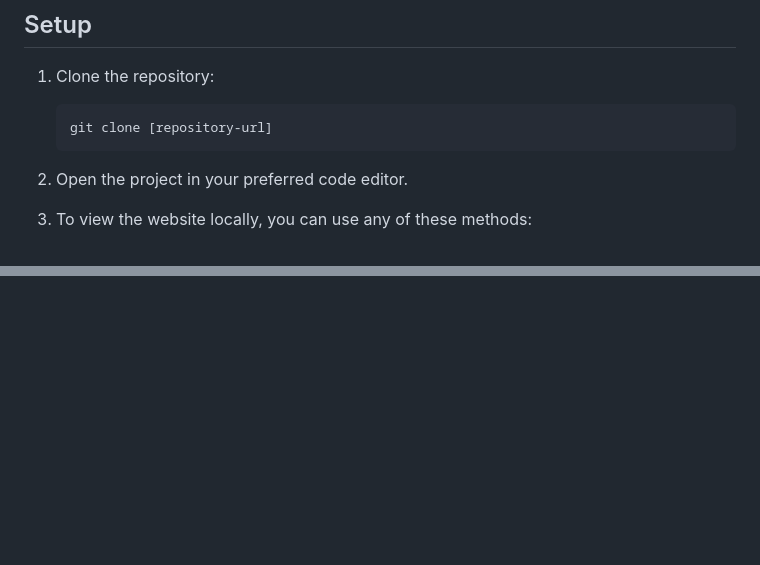
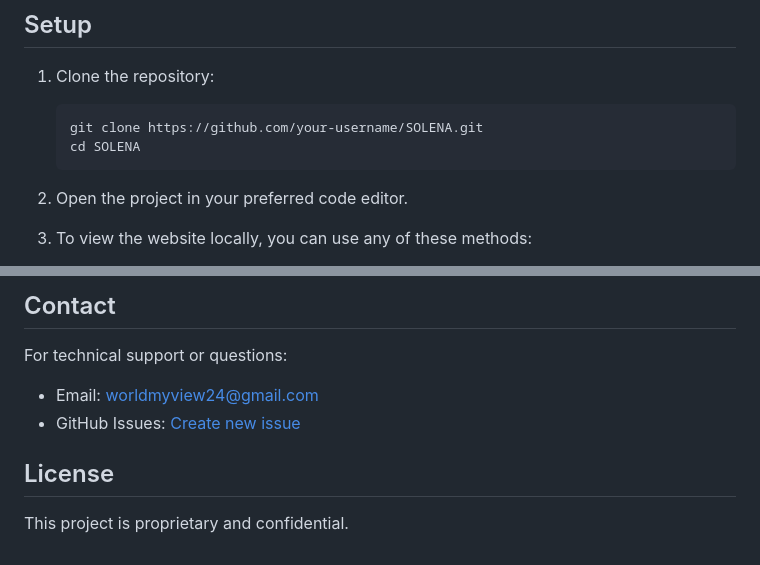
Before and after one commit to solena-art/solenamedical.github.io, a Markdown page: README.md, 2 parts joined by grey strips. Rendered like a GitHub page; blank space fills up the shorter version.

````diff
--- a/README.md
+++ b/README.md
@@ -127,7 +127,8 @@ solena-medical/
 
 1. Clone the repository:
    ```bash
-   git clone [repository-url]
+   git clone https://github.com/your-username/SOLENA.git
+   cd SOLENA
    ```
 
 2. Open the project in your preferred code editor.
@@ -184,0 +321,7 @@ For any questions or concerns, please contact:
+## Contact
+For technical support or questions:
+- Email: worldmyview24@gmail.com
+- GitHub Issues: [Create new issue](https://github.com/your-username/SOLENA/issues)
+
+## License
+This project is proprietary and confidential.
````
Also changed, not shown: other parts of README.md (+137 -2 lines).
